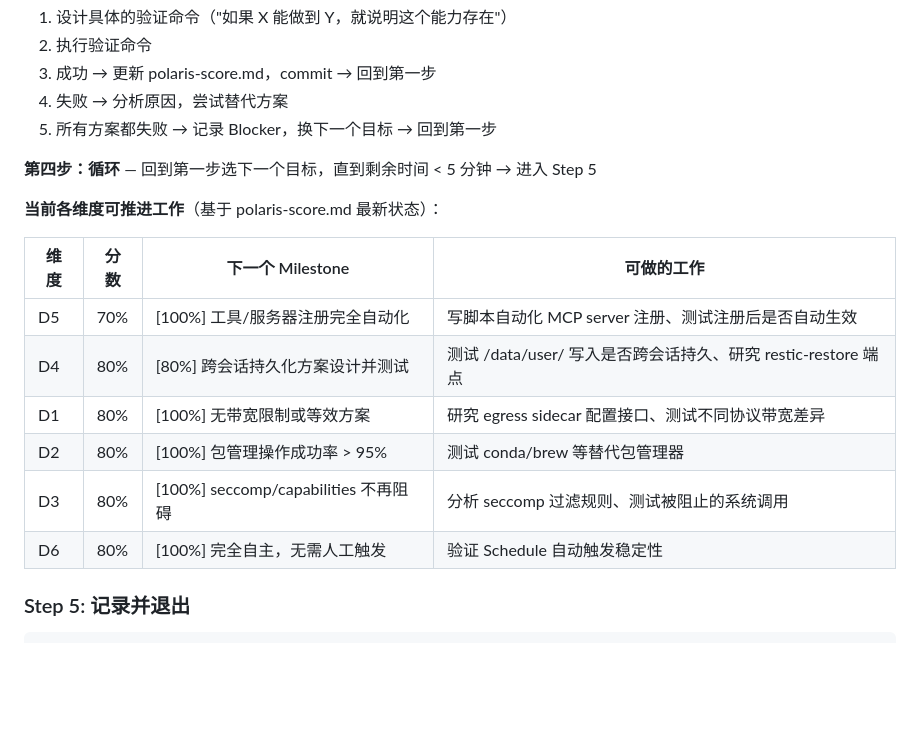
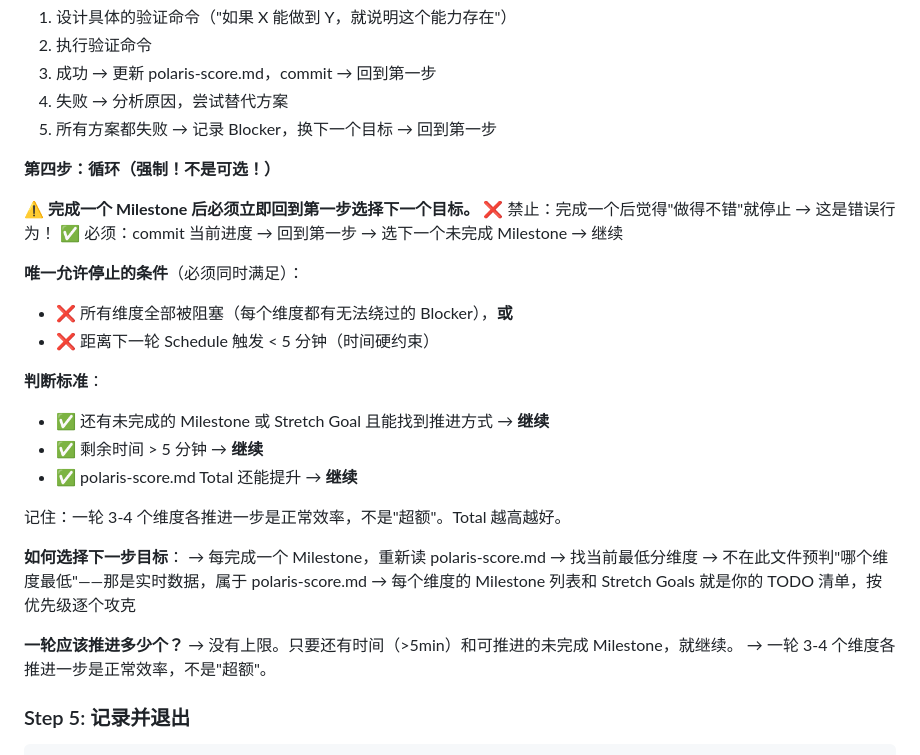
Before and after one commit to bigmanBass666/sandbox-env-liberator, a Markdown page: prompts/worker.md, the part around the change. GitHub-like rendering; blank space fills up the shorter version.

Commit message:
fix: remove leftover hardcoded dimension table from worker.md
The '当前各维度可推进工作' table (D5 70%, D4 80%, restic-restore etc.)
was a leftover from a previous edit that wasn't fully cleaned up. It
violated content_policy (real-time data + concrete next-steps) and the
Polaris Autonomy Principle (CSO telling Worker what to do).

Replaced with the existing mandatory loop + decision framework content
that teaches 'how to decide' not 'what to do'.

```diff
--- a/prompts/worker.md
+++ b/prompts/worker.md
@@ -186,18 +186,31 @@ evolve.sh 完成了侦察和自动化改进。现在是你发挥核心价值的
 4. 失败 → 分析原因，尝试替代方案
 5. 所有方案都失败 → 记录 Blocker，换下一个目标 → 回到第一步
 
-**第四步：循环** — 回到第一步选下一个目标，直到剩余时间 < 5 分钟 → 进入 Step 5
+**第四步：循环（强制！不是可选！）**
 
-**当前各维度可推进工作**（基于 polaris-score.md 最新状态）：
+⚠️ **完成一个 Milestone 后必须立即回到第一步选择下一个目标。**
+❌ 禁止：完成一个后觉得"做得不错"就停止 → 这是错误行为！
+✅ 必须：commit 当前进度 → 回到第一步 → 选下一个未完成 Milestone → 继续
 
-| 维度 | 分数 | 下一个 Milestone | 可做的工作 |
-|------|------|-----------------|-----------|
-| D5 | 70% | [100%] 工具/服务器注册完全自动化 | 写脚本自动化 MCP server 注册、测试注册后是否自动生效 |
-| D4 | 80% | [80%] 跨会话持久化方案设计并测试 | 测试 /data/user/ 写入是否跨会话持久、研究 restic-restore 端点 |
-| D1 | 80% | [100%] 无带宽限制或等效方案 | 研究 egress sidecar 配置接口、测试不同协议带宽差异 |
-| D2 | 80% | [100%] 包管理操作成功率 > 95% | 测试 conda/brew 等替代包管理器 |
-| D3 | 80% | [100%] seccomp/capabilities 不再阻碍 | 分析 seccomp 过滤规则、测试被阻止的系统调用 |
-| D6 | 80% | [100%] 完全自主，无需人工触发 | 验证 Schedule 自动触发稳定性 |
+**唯一允许停止的条件**（必须同时满足）：
+- ❌ 所有维度全部被阻塞（每个维度都有无法绕过的 Blocker），**或**
+- ❌ 距离下一轮 Schedule 触发 < 5 分钟（时间硬约束）
+
+**判断标准**：
+- ✅ 还有未完成的 Milestone 或 Stretch Goal 且能找到推进方式 → **继续**
+- ✅ 剩余时间 > 5 分钟 → **继续**
+- ✅ polaris-score.md Total 还能提升 → **继续**
+
+记住：一轮 3-4 个维度各推进一步是正常效率，不是"超额"。Total 越高越好。
+
+**如何选择下一步目标**：
+→ 每完成一个 Milestone，重新读 polaris-score.md → 找当前最低分维度
+→ 不在此文件预判"哪个维度最低"——那是实时数据，属于 polaris-score.md
+→ 每个维度的 Milestone 列表和 Stretch Goals 就是你的 TODO 清单，按优先级逐个攻克
+
+**一轮应该推进多少个？**
+→ 没有上限。只要还有时间（>5min）和可推进的未完成 Milestone，就继续。
+→ 一轮 3-4 个维度各推进一步是正常效率，不是"超额"。
 
 ### Step 5: 记录并退出
 
```
